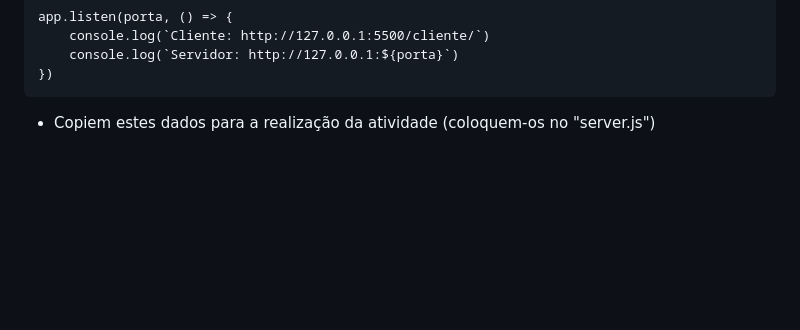
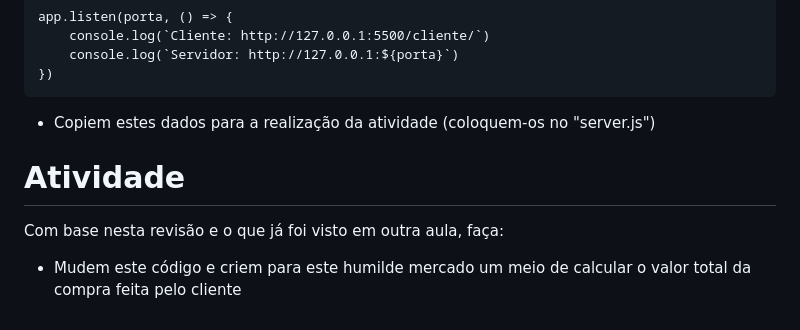
Before and after one commit to Mayconsglz/atv_mercadinho_cidinha, a Markdown page: README.md, the part around the change. GitHub-like rendering; blank space fills up the shorter version.

````diff
--- a/README.md
+++ b/README.md
@@ -126,3 +126,8 @@ app.listen(porta, () => {
 })
 ```
 * Copiem estes dados para a realização da atividade (coloquem-os no "server.js")
+
+# Atividade
+Com base nesta revisão e o que já foi visto em outra aula, faça:
+
+* Mudem este código e criem para este humilde mercado um meio de calcular o valor total da compra feita pelo cliente
````
